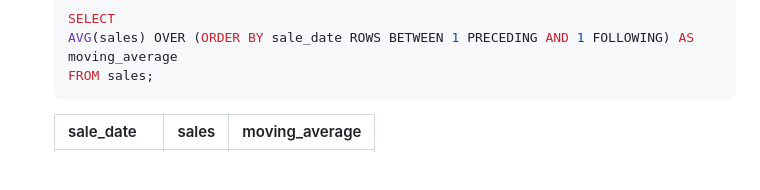
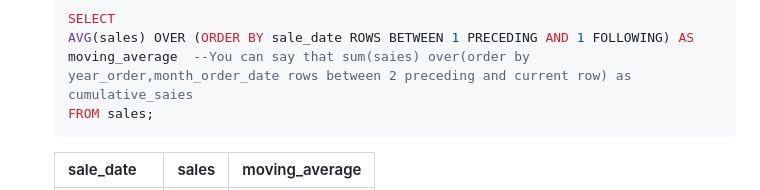
Before and after one commit to Abdallh-Ayman/Review_SQL_Python, a Markdown page: SQL_explain/DB_SQL.md, the part around the change. Drawn GitHub-style; blank space fills up the shorter version.

````diff
--- a/SQL_explain/DB_SQL.md
+++ b/SQL_explain/DB_SQL.md
@@ -793,7 +793,7 @@ where EmpSalaryRank = 1
         - The row after it (1 FOLLOWING)
     ```sql
     SELECT
-    AVG(sales) OVER (ORDER BY sale_date ROWS BETWEEN 1 PRECEDING AND 1 FOLLOWING) AS moving_average
+    AVG(sales) OVER (ORDER BY sale_date ROWS BETWEEN 1 PRECEDING AND 1 FOLLOWING) AS moving_average  --You can say that sum(saies) over(order by year_order,month_order_date rows between 2 preceding and current row) as cumulative_saies
     FROM sales;
     ```
     |sale_date|	sales |	moving_average|
````
Also changed, not shown: SQL_interviews_questions/SQL_Query.md (+84 -28 lines), SQL_interviews_questions/image-1.png (added), SQL_interviews_questions/image-2.png (added).
